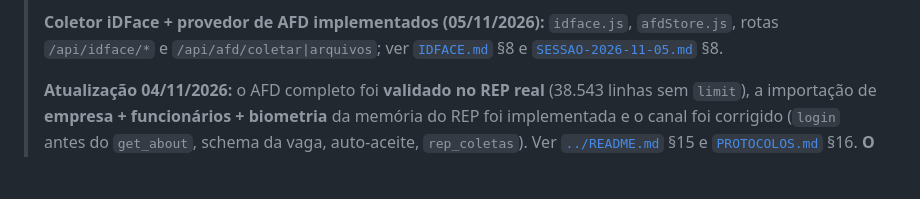
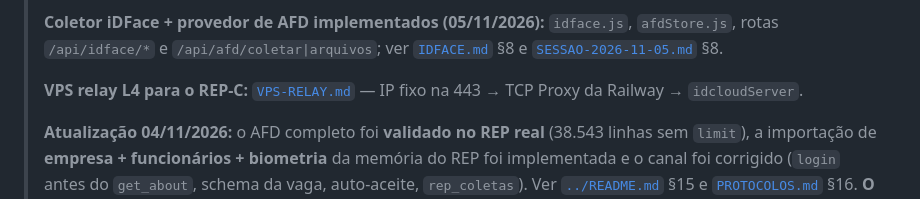
Before and after one commit to machado3-lang/izcloud-conection, a Markdown page: docs/RETOMADA.md, the part around the change. Drawn GitHub-style; blank space fills up the shorter version.

```diff
--- a/docs/RETOMADA.md
+++ b/docs/RETOMADA.md
@@ -22,6 +22,9 @@
 > `idface.js`, `afdStore.js`, rotas `/api/idface/*` e
 > `/api/afd/coletar|arquivos`; ver [`IDFACE.md`](IDFACE.md) §8 e
 > [`SESSAO-2026-11-05.md`](SESSAO-2026-11-05.md) §8.
+>
+> **VPS relay L4 para o REP-C:** [`VPS-RELAY.md`](VPS-RELAY.md) — IP fixo na
+> 443 → TCP Proxy da Railway → `idcloudServer`.
 >
 > **Atualização 04/11/2026:** o AFD completo foi **validado no REP real**
 > (38.543 linhas sem `limit`), a importação de **empresa + funcionários +
```
Also changed, not shown: README.md (+1 -0 lines), docs/VPS-RELAY.md (added, +198 -0 lines).
